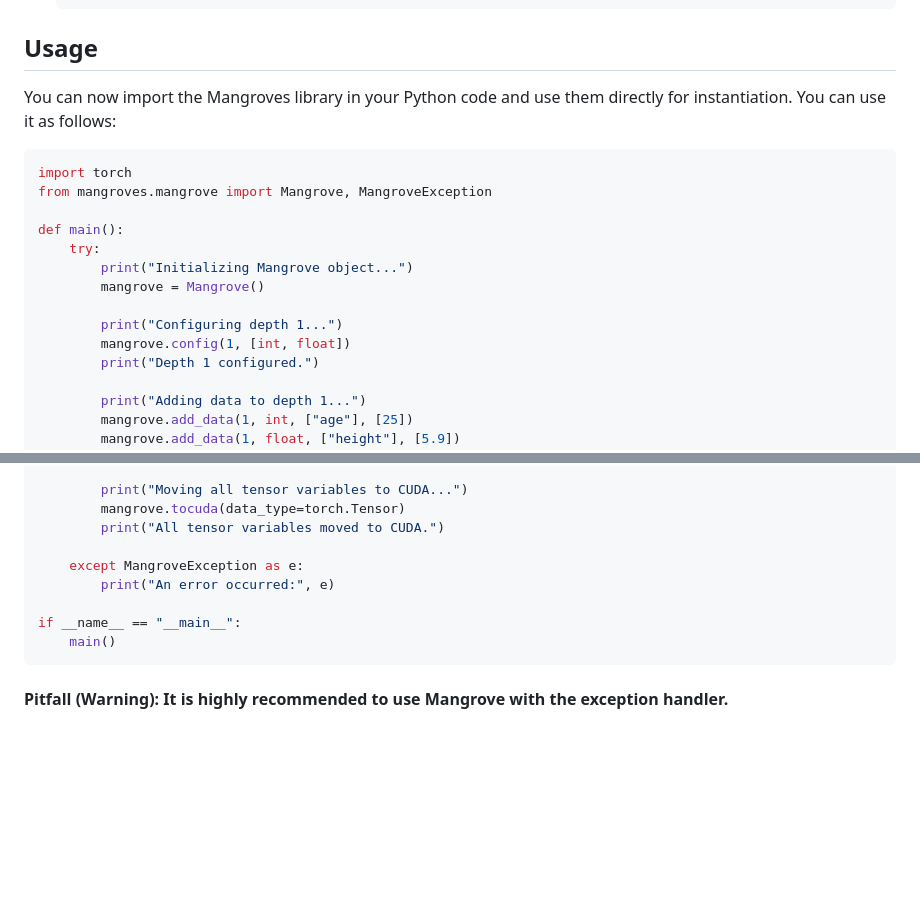
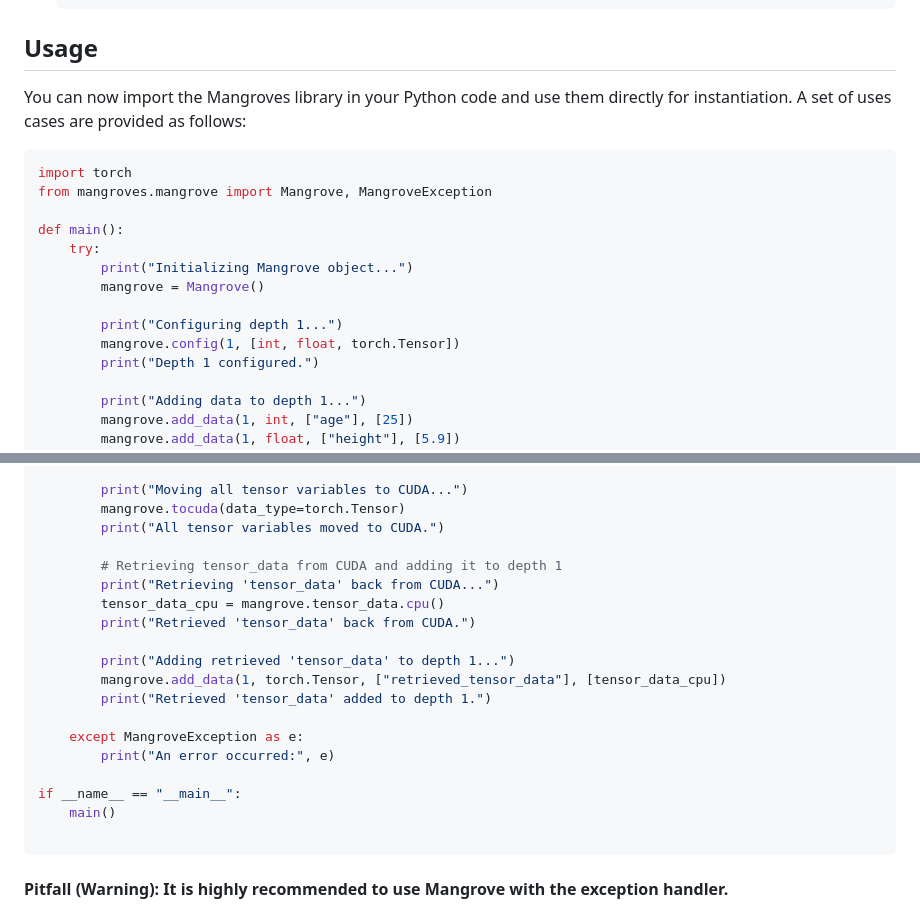
Before and after one commit to 1ssb/mangroves, a Markdown page: README.md, 2 parts joined by grey strips. Drawn GitHub-style; blank space fills up the shorter version.

Commit message:
Update README.md
Signed-off-by: Subhransu Bhattacharjee <bhattacharjeesekharsubhransu1@gmail.com>

````diff
--- a/README.md
+++ b/README.md
@@ -39,7 +39,7 @@ pip install mangroves
 
 ## Usage
 
-You can now import the Mangroves library in your Python code and use them directly for instantiation. You can use it as follows:
+You can now import the Mangroves library in your Python code and use them directly for instantiation. A set of uses cases are provided as follows:
 
 ```python
 import torch
@@ -51,7 +51,7 @@ def main():
         mangrove = Mangrove()
 
         print("Configuring depth 1...")
-        mangrove.config(1, [int, float])
+        mangrove.config(1, [int, float, torch.Tensor])
         print("Depth 1 configured.")
 
         print("Adding data to depth 1...")
@@ -91,11 +91,21 @@ def main():
         mangrove.tocuda(data_type=torch.Tensor)
         print("All tensor variables moved to CUDA.")
 
+        # Retrieving tensor_data from CUDA and adding it to depth 1
+        print("Retrieving 'tensor_data' back from CUDA...")
+        tensor_data_cpu = mangrove.tensor_data.cpu()
+        print("Retrieved 'tensor_data' back from CUDA.")
+
+        print("Adding retrieved 'tensor_data' to depth 1...")
+        mangrove.add_data(1, torch.Tensor, ["retrieved_tensor_data"], [tensor_data_cpu])
+        print("Retrieved 'tensor_data' added to depth 1.")
+
     except MangroveException as e:
         print("An error occurred:", e)
 
 if __name__ == "__main__":
     main()
+
 ```
 
 #### Pitfall (Warning): It is highly recommended to use Mangrove with the exception handler.
````
